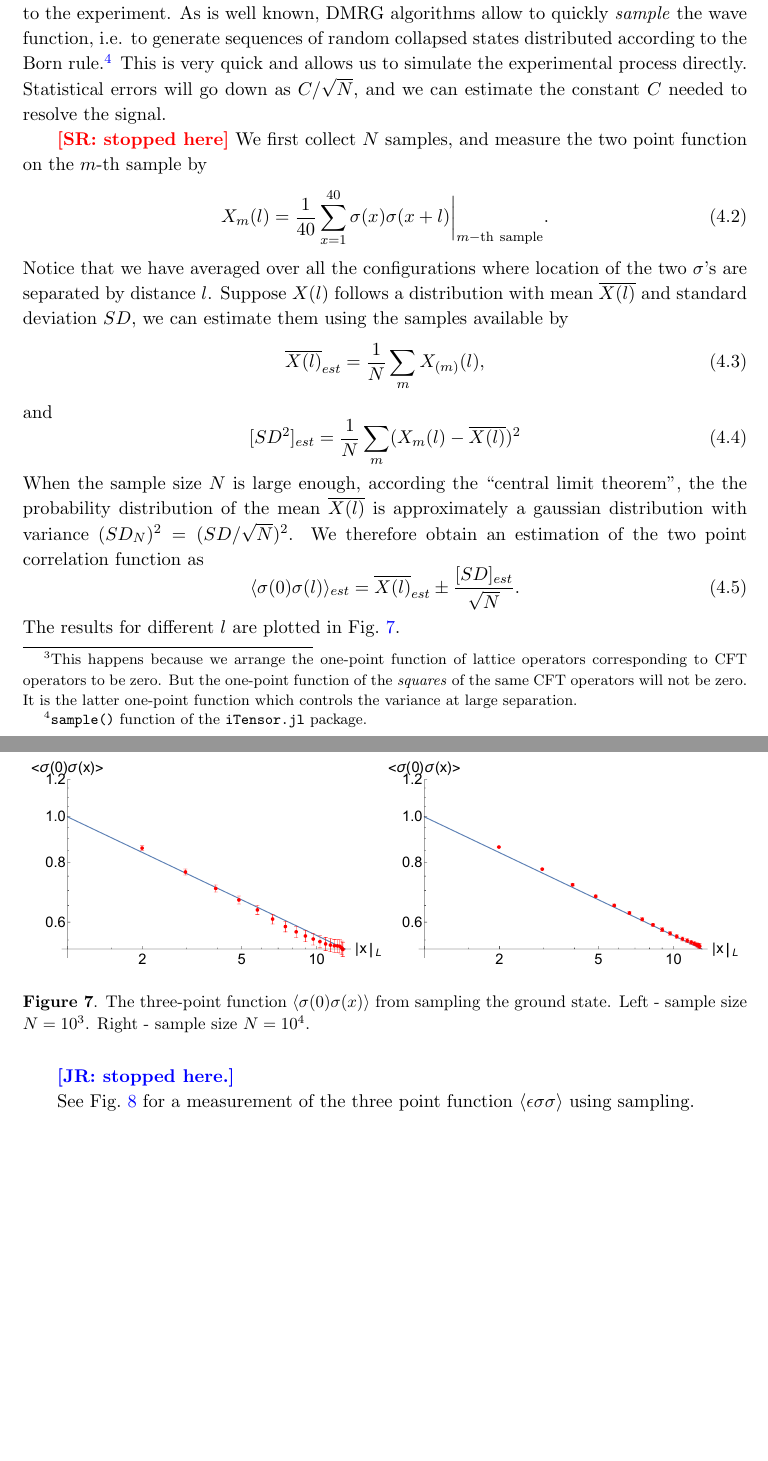
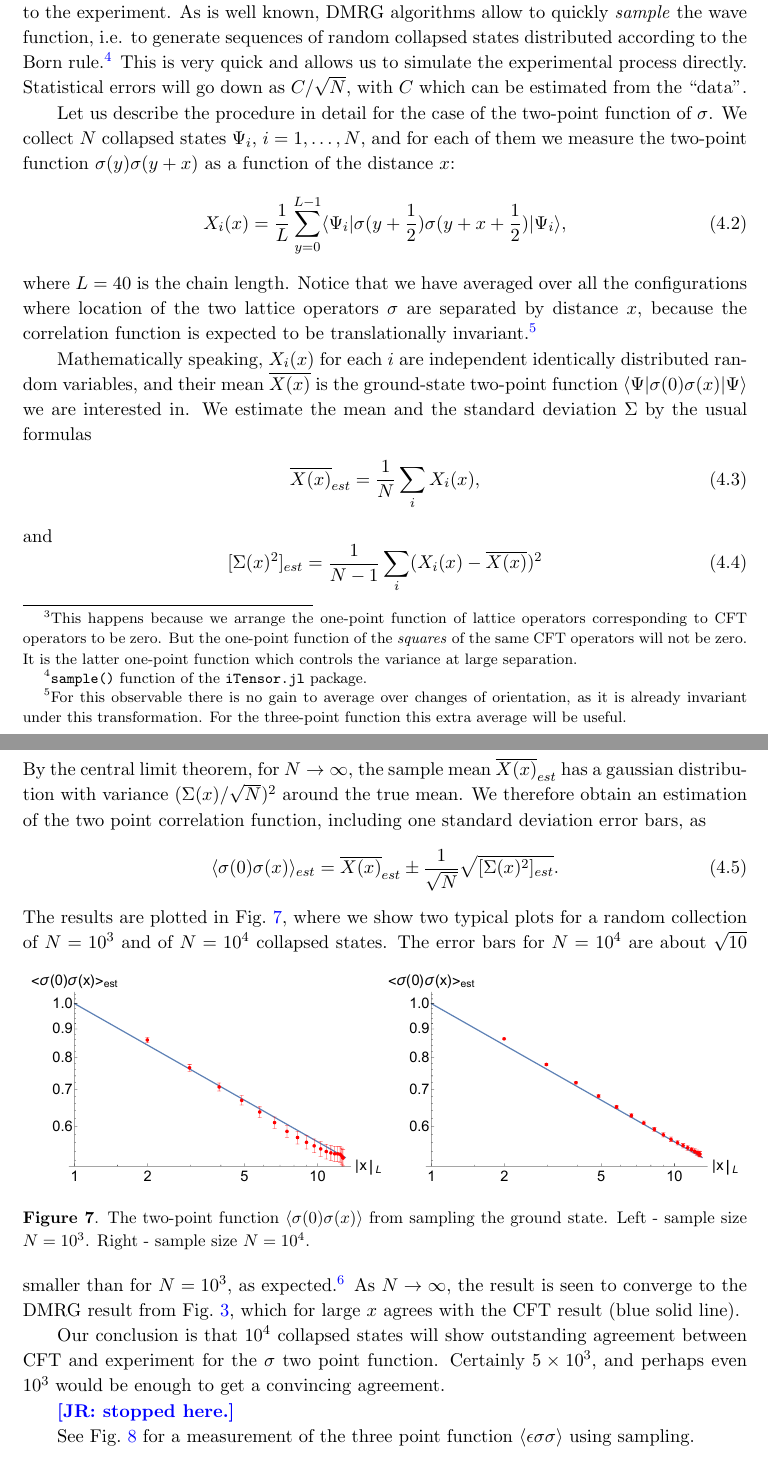
Before and after one commit to jasonrong001/three_point_function_CFT, a LaTeX document (proposal_share.tex): two parts of pages 8 and 9 of 10, joined at a grey line, cut so that both start at the same text, the shorter picture padded with empty space. Compiled offline with pdfLaTeX.

Commit message:
edits to section 4.

```diff
--- a/proposal_share.tex
+++ b/proposal_share.tex
@@ -225,35 +225,37 @@ Since all our observables are functions of $n_i$, we can obtain them averaging o
 
 There are two ways to study the variance. The first way is to compute the variance of any observable $\mathcal{O}$ by evaluating the correlation function of its square $\mathcal{O}^2$. Generally, while the correlation function tends to zero at large distances, its variance will go to a constant in the same limit.\footnote{This happens because we arrange the one-point function of lattice operators corresponding to CFT operators to be zero. But the one-point function of the \emph{squares} of the same CFT operators will not be zero. It is the latter one-point function which controls the variance at large separation.} So, good statistics will be hardest to obtain in the large-distance tails. This first method could allow us to optimize the choice of lattice operators.
 
-Below we will report the results of a second method, which is more direct and closer to the experiment. As is well known, DMRG algorithms allow to quickly \emph{sample} the wave function, i.e. to generate sequences of random collapsed states distributed according to the Born rule.\footnote{{\tt sample()} function of the {\tt iTensor.jl} package.} This is very quick and allows us to simulate the experimental process directly. Statistical errors will go down as $C/\sqrt{N}$, and we can estimate the constant $C$ needed to resolve the signal.
+Below we will report the results of a second method, which is more direct and closer to the experiment. As is well known, DMRG algorithms allow to quickly \emph{sample} the wave function, i.e. to generate sequences of random collapsed states distributed according to the Born rule.\footnote{{\tt sample()} function of the {\tt iTensor.jl} package.} This is very quick and allows us to simulate the experimental process directly. Statistical errors will go down as $C/\sqrt{N}$, with $C$ which can be estimated from the "data".
 
-\SR{stopped here}
-We first collect $N$ samples, and measure the two point function on the $m$-th sample by
+Let us describe the procedure in detail for the case of the two-point function of $\sigma$. We collect $N$ collapsed states $\Psi_i$, $i=1,\ldots,N$, and for each of them we measure the two-point function $\sigma(y)\sigma(y+x)$ as a function of the distance $x$:
 \beq
-X_{m}(l)=\frac{1}{40} \sum_{x=1}^{40} \sigma(x)\sigma(x+l) \bigg|_{m{\rm -th~sample}}.
+X_{i}(x)=\frac{1}{L} \sum_{y=0}^{L-1} \langle \Psi_i|\sigma(y+\frac 12)\sigma(y+x +\frac 12 )|\Psi_i\rangle,
 \eeq
-Notice that we have averaged over all the configurations where location of the two $\sigma$'s are separated by distance $l$.
-Suppose $X(l)$ follows a distribution with mean $\overline{X(l)}$ and standard deviation $SD$, we can estimate them using the samples available by
+where $L=40$ is the chain length. Notice that we have averaged over all the configurations where location of the two lattice operators $\sigma$ are separated by distance $x$, because the correlation function is expected to be translationally invariant.\footnote{For this observable there is no gain to average over changes of orientation, as it is already invariant under this transformation. For the three-point function this extra average will be useful.}
+
+Mathematically speaking, $X_{i}(x)$ for each $i$ are independent identically distributed random variables, and their mean $\overline{X(x)}$ is the ground-state two-point function $\langle \Psi|\sigma(0)\sigma(x)|\Psi\rangle$ we are interested in. We estimate the mean and the standard deviation $\Sigma$ by the usual formulas
 \begin{align}
-\overline{X(l)}_{est}=\frac{1}{N} \sum_{m} X_{(m)}(l),
+\overline{X(x)}_{est}=\frac{1}{N} \sum_{i} X_{i}(x),
 \end{align}
 and
 \beq
-[SD^2]_{est} = \frac{1}{N}\sum_m (X_m(l) - \overline{X(l)})^2
+[\Sigma(x)^2]_{est} = \frac{1}{N-1}\sum_i (X_i(x) - \overline{X(x)})^2
 \eeq
-When the sample size $N$ is large enough, according the ``central limit theorem'', the the probability distribution of the mean $\overline{X(l)}$ is approximately a gaussian distribution with variance $(SD_N)^2= (SD/\sqrt{N})^2$.
-We therefore obtain an estimation of the two point correlation function as
+By the central limit theorem, for $N\to\infty$, the  sample mean $\overline{X(x)}_{est}$ has a gaussian distribution with variance $ (\Sigma(x)/\sqrt{N})^2$ around the true mean.  We therefore obtain an estimation of the two point correlation function, including one standard deviation error bars, as
 \beq
-\langle \sigma(0)\sigma(l) \rangle_{est} = \overline{X(l)}_{est}\pm \frac{[SD]_{est}}{\sqrt{N}}.
+\langle \sigma(0)\sigma(x) \rangle_{est} = \overline{X(x)}_{est}\pm \frac{1}{\sqrt{N}} \sqrt{[\Sigma(x)^2]_{est}}.
 \eeq
-The results for different $l$ are plotted in Fig.~\ref{fig:sig-sig-sample}.
+The results are plotted in Fig.~\ref{fig:sig-sig-sample}, where we show two typical plots for a random collection of $N=10^3$ and of $N=10^4$ collapsed states.
 \begin{figure}[htbp]
 	\centering
 	\includegraphics[scale=0.5]{fig-sigma-sigma-sample-10e3.pdf}
 		\includegraphics[scale=0.5]{fig-sigma-sigma-sample-10e4.pdf}
-	\caption{The three-point function $\langle \sigma(0)\sigma(x)\rangle$ from sampling the ground state. Left - sample size $N=10^3$. Right - sample size $N=10^4$. }
+	\caption{The two-point function $\langle \sigma(0)\sigma(x)\rangle$ from sampling the ground state. Left - sample size $N=10^3$. Right - sample size $N=10^4$.  }
 	\label{fig:sig-sig-sample}
 \end{figure}
+The error bars for $N=10^4$ are about $\sqrt{10}$ smaller than for $N=10^3$, as expected.\footnote{For example, the last point in the left (right) plot is $0.525\pm0.018$ ($0.534\pm0.006$).} As $N\to\infty$, the result is seen to converge to the DMRG result from Fig.~\ref{fig:sigma-sigma}, which for large $x$ agrees with the CFT result (blue solid line).
+
+Our conclusion is that $10^4$ collapsed states will show outstanding agreement between CFT and experiment for the $\sigma$ two point function. Certainly $5\times 10^3$, and perhaps even $10^3$ would be enough to get a convincing agreement.
 
 \junchen{stopped here.}
 
```
Also changed, not shown: fig-sigma-sigma-sample-10e3.pdf, fig-sigma-sigma-sample-10e4.pdf, proposal_share.tex (2 more changed lines), 1 other file.
